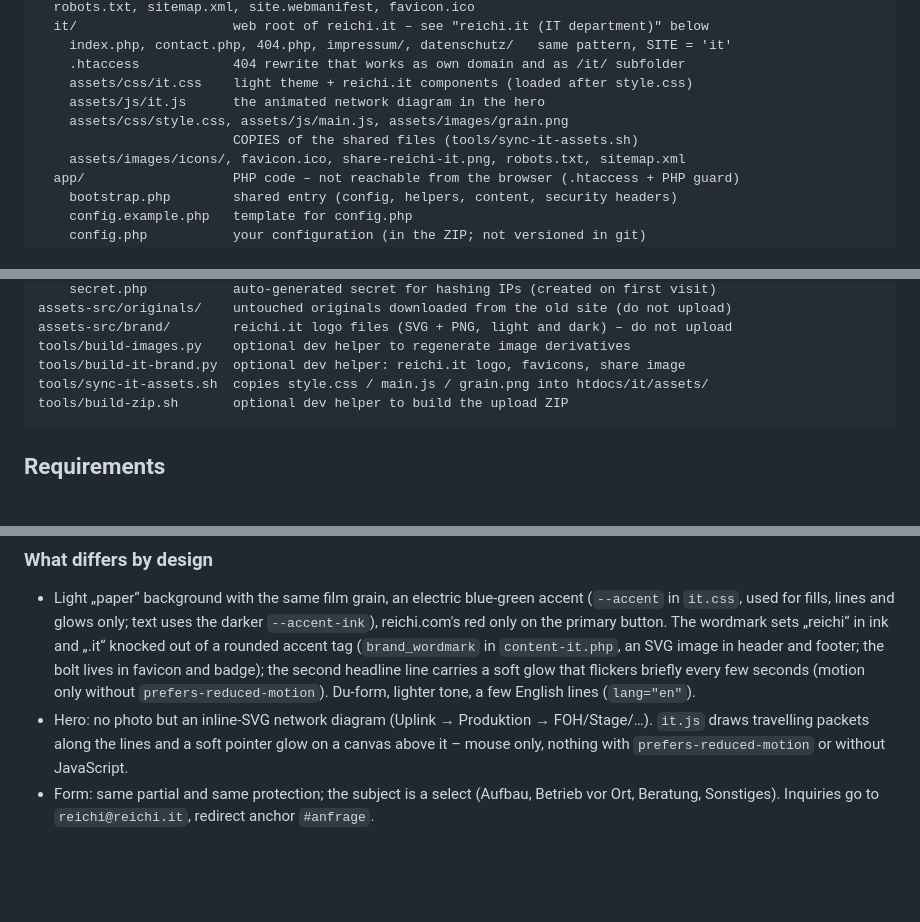
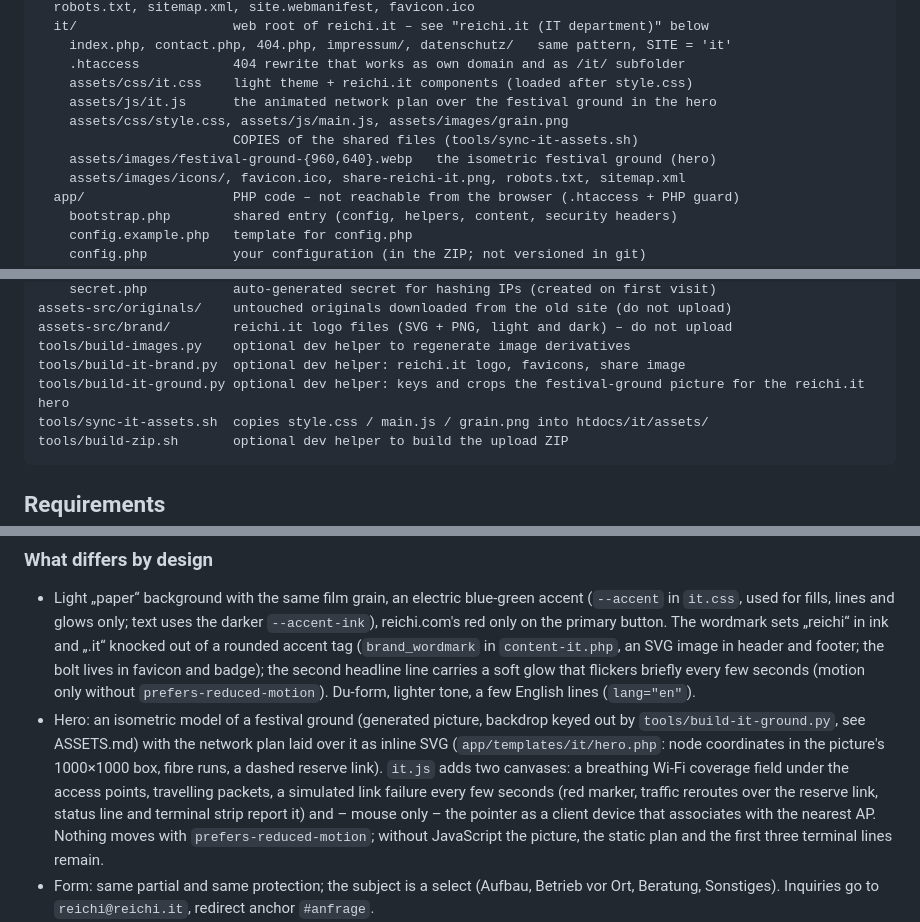
Before and after one commit to reichiClaw/reichi.com, a Markdown page: README.md, 3 parts joined by grey strips. GitHub-like rendering; blank space fills up the shorter version.

Commit message:
docs: describe the reichi.it festival-ground hero and image pipeline
Co-authored-by: reichi <reichi@reichi.com>

````diff
--- a/README.md
+++ b/README.md
@@ -55,9 +55,10 @@ htdocs/                  <- the web root: upload the CONTENTS of this folder via
     index.php, contact.php, 404.php, impressum/, datenschutz/   same pattern, SITE = 'it'
     .htaccess            404 rewrite that works as own domain and as /it/ subfolder
     assets/css/it.css    light theme + reichi.it components (loaded after style.css)
-    assets/js/it.js      the animated network diagram in the hero
+    assets/js/it.js      the animated network plan over the festival ground in the hero
     assets/css/style.css, assets/js/main.js, assets/images/grain.png
                          COPIES of the shared files (tools/sync-it-assets.sh)
+    assets/images/festival-ground-{960,640}.webp   the isometric festival ground (hero)
     assets/images/icons/, favicon.ico, share-reichi-it.png, robots.txt, sitemap.xml
   app/                   PHP code – not reachable from the browser (.htaccess + PHP guard)
     bootstrap.php        shared entry (config, helpers, content, security headers)
@@ -78,6 +79,7 @@ assets-src/originals/    untouched originals downloaded from the old site (do no
 assets-src/brand/        reichi.it logo files (SVG + PNG, light and dark) – do not upload
 tools/build-images.py    optional dev helper to regenerate image derivatives
 tools/build-it-brand.py  optional dev helper: reichi.it logo, favicons, share image
+tools/build-it-ground.py optional dev helper: keys and crops the festival-ground picture for the reichi.it hero
 tools/sync-it-assets.sh  copies style.css / main.js / grain.png into htdocs/it/assets/
 tools/build-zip.sh       optional dev helper to build the upload ZIP
 ```
@@ -290,9 +292,15 @@ static files cannot. After changing one of the shared files run `sh tools/sync-i
   headline line carries a soft glow that flickers briefly every few seconds
   (motion only without `prefers-reduced-motion`). Du-form, lighter tone, a few English lines
   (`lang="en"`).
-- Hero: no photo but an inline-SVG network diagram (Uplink → Produktion → FOH/Stage/…).
-  `it.js` draws travelling packets along the lines and a soft pointer glow on a canvas
-  above it – mouse only, nothing with `prefers-reduced-motion` or without JavaScript.
+- Hero: an isometric model of a festival ground (generated picture, backdrop keyed out by
+  `tools/build-it-ground.py`, see ASSETS.md) with the network plan laid over it as inline SVG
+  (`app/templates/it/hero.php`: node coordinates in the picture's 1000×1000 box, fibre runs,
+  a dashed reserve link). `it.js` adds two canvases: a breathing Wi-Fi coverage field under the
+  access points, travelling packets, a simulated link failure every few seconds (red marker,
+  traffic reroutes over the reserve link, status line and terminal strip report it) and – mouse
+  only – the pointer as a client device that associates with the nearest AP. Nothing moves with
+  `prefers-reduced-motion`; without JavaScript the picture, the static plan and the first three
+  terminal lines remain.
 - Form: same partial and same protection; the subject is a select (Aufbau, Betrieb vor
   Ort, Beratung, Sonstiges). Inquiries go to `reichi@reichi.it`, redirect anchor `#anfrage`.
 - Impressum and Datenschutz use the shared templates in `app/templates/legal/` with the
````
Also changed, not shown: ASSETS.md (+8 -2 lines).
